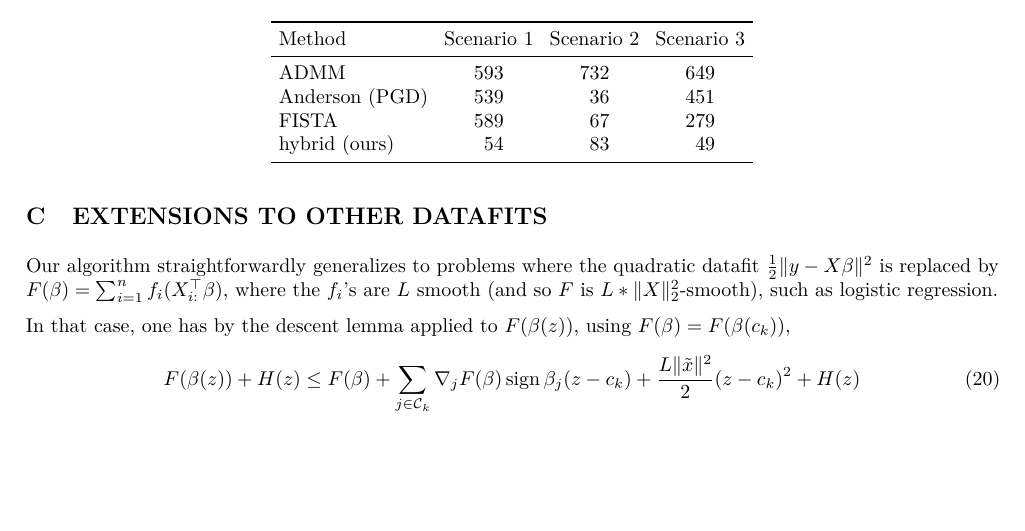
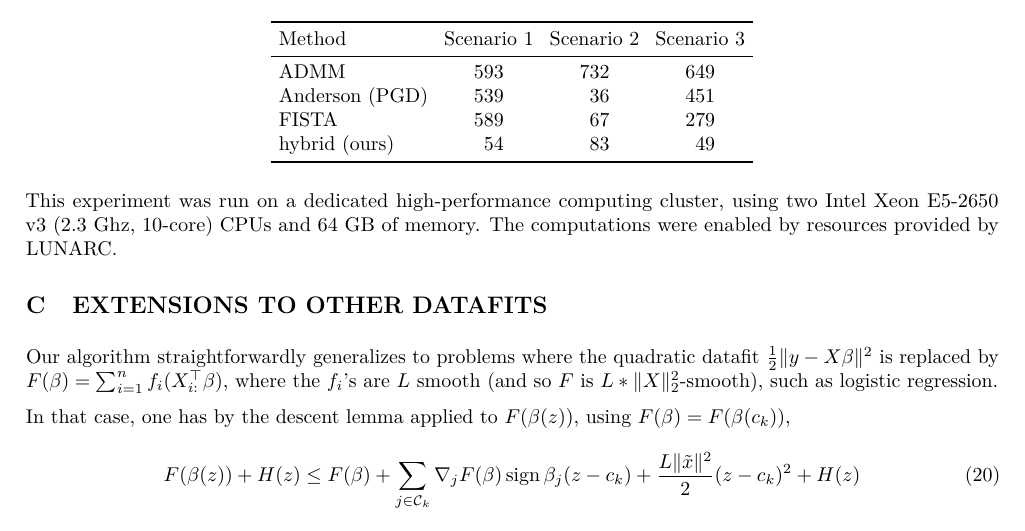
Before and after one commit to jolars/slopecd, a LaTeX paper (tex/main.tex, which reads tex/additional_experiments.tex): part of page 19 of 20, cut so that both start at the same text, the shorter picture padded with empty space. Compiled offline with pdfLaTeX.

Commit message:
Add computational spec and acknowledgement to supp

```diff
--- a/tex/additional_experiments.tex
+++ b/tex/additional_experiments.tex
@@ -119,3 +119,6 @@ In the case of Scenario 2 where \(n > p\), however, Anderson~(PGD) instead comes
   {Method=\method, 1=\scea, 2=\sceb, 3=\scec}%
   {\method & \scea & \sceb & \scec}
 \end{table}
+
+This experiment was run on a dedicated high-performance computing cluster, using two Intel Xeon E5-2650 v3 (2.3 Ghz, 10-core) CPUs and 64~GB of memory.
+The computations were enabled by resources provided by LUNARC.
```
